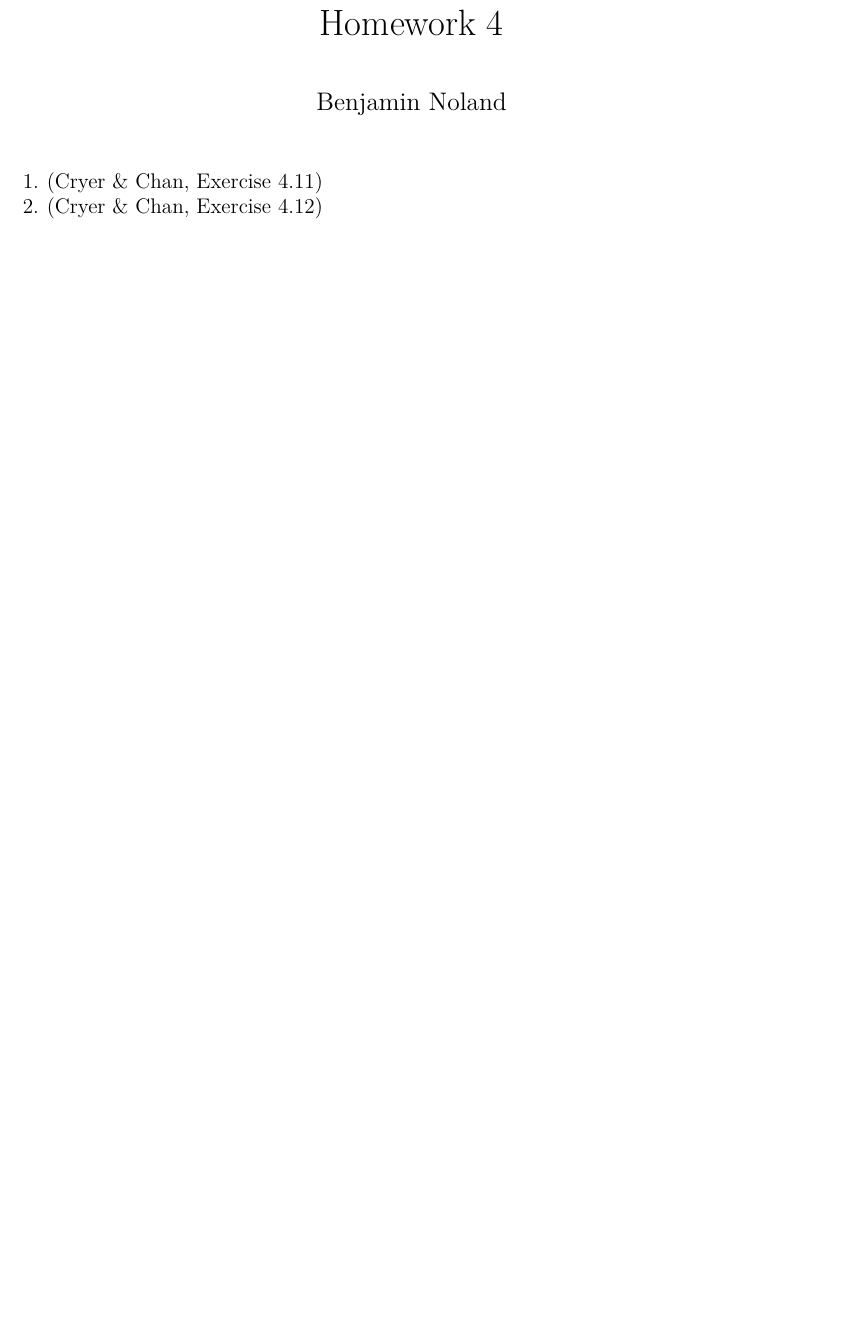
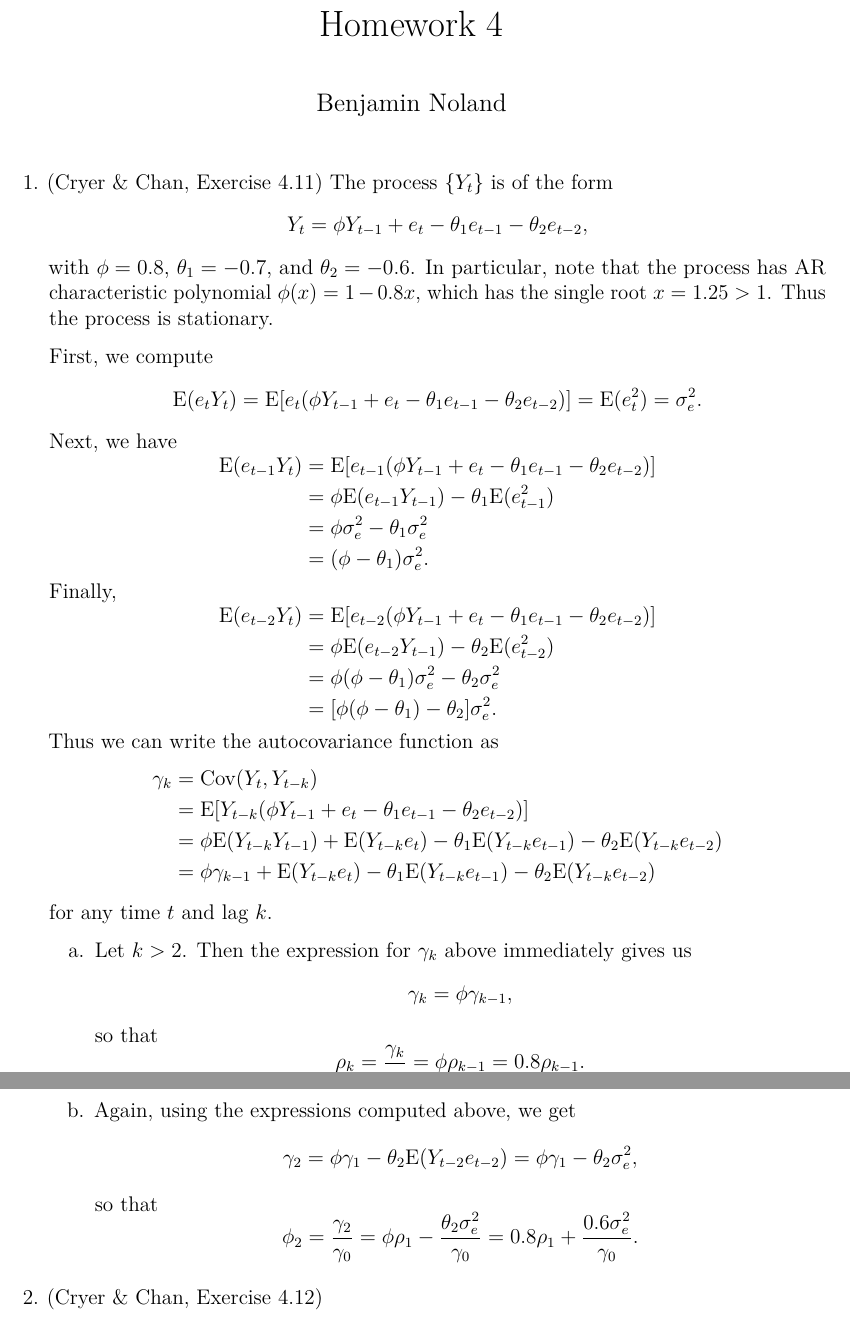
Before and after one commit to bnoland/stat565, an R Markdown document (hw4.Rmd): part of the page before the commit and two parts of pages 1 and 2 of 2 after it, the two joined at a grey line, cut so that both start at the same text, the shorter picture padded with empty space. Rendered offline with R 4.5, knitr and Pandoc, then LaTeX, with nearby package versions.

Commit message:
Start of hw4

```diff
--- a/hw4.Rmd
+++ b/hw4.Rmd
@@ -24,4 +24,21 @@ knitr::opts_chunk$set(
 \newcommand{\E}{\mathrm{E}}
 \newcommand{\pr}{\mathrm{P}}
 
-1. (Cryer & Chan, Exercise 4.11)
+1. (Cryer & Chan, Exercise 4.11) The process $\{Y_t\}$ is of the form $$Y_t =
+\phi Y_{t-1} + e_t - \theta_1 e_{t-1} - \theta_2 e_{t-2},$$ with $\phi = 0.8$,
+$\theta_1 = -0.7$, and $\theta_2 = -0.6$. In particular, note that the process
+has AR characteristic polynomial $\phi(x) = 1 - 0.8x$, which has the single root
+$x = 1.25 > 1$. Thus the process is stationary.
+
+    First, we compute
+    $$\E(e_t Y_t)
+      = \E[e_t (\phi Y_{t-1} + e_t - \theta_1 e_{t-1} - \theta_2 e_{t-2})]
+      = \E(e_t^2)
+      = \sigma_e^2.$$
+    Next, we have
+    $$\begin{aligned}
+    \E(e_{t-1} Y_t)
+      &= \E[e_{t-1} (\phi Y_{t-1} + e_t - \theta_1 e_{t-1} - \theta_2 e_{t-2})] \\
+      &= \phi \E(e_{t-1} Y_{t-1}) - \theta_1 \E(e_{t-1}^2) \\
+      &= \phi \sigma_e^2 - \theta_1 \sigma_e^2 \\
+      &= (\phi - \theta_1) \sigma_e^2.
@@ -27,0 +48,30 @@ knitr::opts_chunk$set(
+      \E(e_{t-2} Y_t)
+        &= \E[e_{t-2} (\phi Y_{t-1} + e_t - \theta_1 e_{t-1} - \theta_2 e_{t-2})] \\
+        &= \phi \E(e_{t-2} Y_{t-1}) - \theta_2 \E(e_{t-2}^2) \\
+        &= \phi (\phi - \theta_1) \sigma_e^2 - \theta_2 \sigma_e^2 \\
+        &= [\phi (\phi - \theta_1) - \theta_2] \sigma_e^2.
+    \end{aligned}$$
+    Thus we can write the autocovariance function as
+    $$\begin{aligned}
+      \gamma_k &= \cov(Y_t, Y_{t-k}) \\
+        &= \E[Y_{t-k} (\phi Y_{t-1} + e_t - \theta_1 e_{t-1} - \theta_2 e_{t-2})] \\
+        &= \phi \E(Y_{t-k} Y_{t-1}) + \E(Y_{t-k} e_t)
+          - \theta_1 \E(Y_{t-k} e_{t-1}) - \theta_2 \E(Y_{t-k} e_{t-2}) \\
+        &= \phi \gamma_{k-1} + \E(Y_{t-k} e_t)
+          - \theta_1 \E(Y_{t-k} e_{t-1}) - \theta_2 \E(Y_{t-k} e_{t-2})
+    \end{aligned}$$
+    for any time $t$ and lag $k$.
+
+    a. Let $k > 2$. Then the expression for $\gamma_k$ above immediately gives
+    us
+    $$\gamma_k = \phi \gamma_{k-1},$$
+    so that
+    $$\rho_k = \frac{\gamma_k}{\gamma_0} = \phi \rho_{k-1} = 0.8 \rho_{k-1}.$$
+
+    b. Again, using the expressions computed above, we get
+    $$\gamma_2 = \phi \gamma_1 - \theta_2 \E(Y_{t-2} e_{t-2})
+      = \phi \gamma_1 - \theta_2 \sigma_e^2,$$
+    so that
+    $$\phi_2 = \frac{\gamma_2}{\gamma_0}
+      = \phi \rho_1 - \frac{\theta_2 \sigma_e^2}{\gamma_0}
+      = 0.8 \rho_1 + \frac{0.6 \sigma_e^2}{\gamma_0}.$$
```
Also changed, not shown: hw4.pdf, hw4.Rmd (27 more changed lines).
